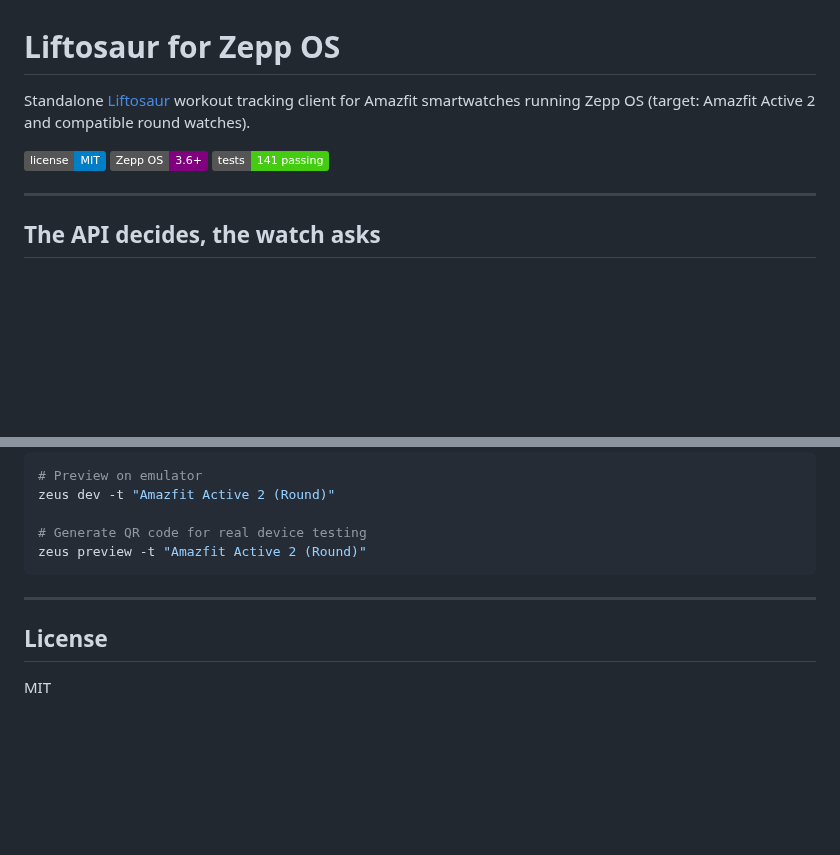
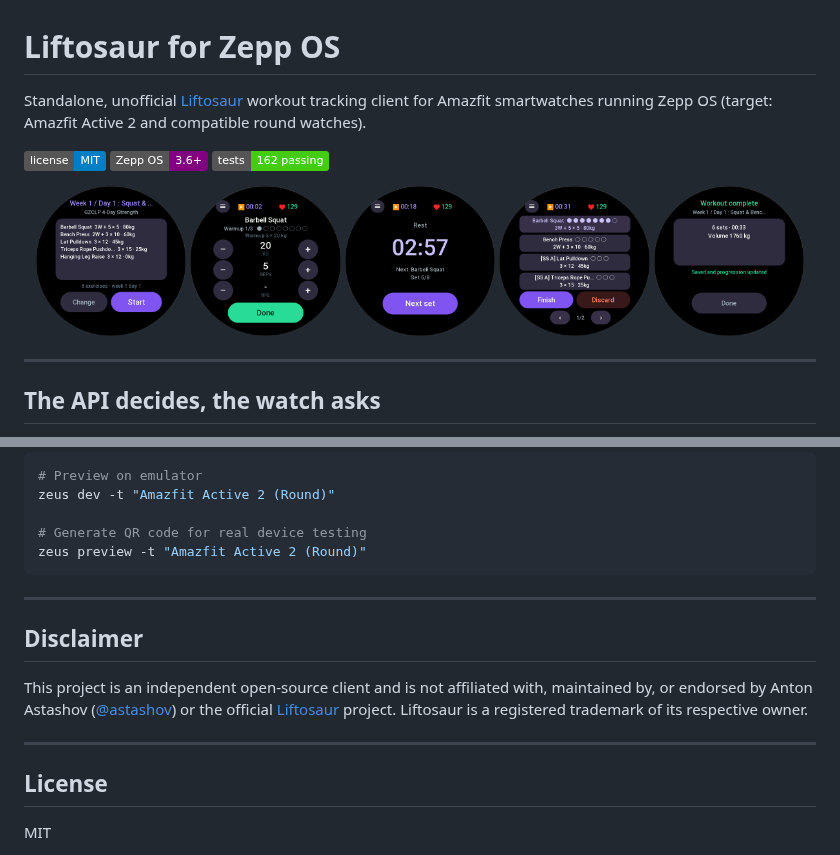
Before and after one commit to PreciselyWrong/Liftosaur-ZeppOs-Companion, a Markdown page: README.md, 2 parts joined by grey strips. GitHub-like rendering; pictures changed too: docs/screenshots/active-set.png (added), docs/screenshots/rest-timer.png (added), docs/screenshots/workout-overview.png (added); badges without logos; blank space fills up the shorter version.

```diff
--- a/README.md
+++ b/README.md
@@ -1,10 +1,18 @@
 # Liftosaur for Zepp OS
 
-Standalone [Liftosaur](https://www.liftosaur.com) workout tracking client for Amazfit smartwatches running Zepp OS (target: Amazfit Active 2 and compatible round watches).
+Standalone, unofficial [Liftosaur](https://www.liftosaur.com) workout tracking client for Amazfit smartwatches running Zepp OS (target: Amazfit Active 2 and compatible round watches).
 
 ![License](https://img.shields.io/badge/license-MIT-blue.svg)
 ![Zepp OS](https://img.shields.io/badge/Zepp%20OS-3.6%2B-purple.svg)
-![Tests](https://img.shields.io/badge/tests-141%20passing-brightgreen.svg)
+![Tests](https://img.shields.io/badge/tests-162%20passing-brightgreen.svg)
+
+<p align="center">
+  <img src="docs/screenshots/workout-preview.png" width="19%" alt="Day Preview" />
+  <img src="docs/screenshots/active-set.png" width="19%" alt="Active Set" />
+  <img src="docs/screenshots/rest-timer.png" width="19%" alt="Rest Timer" />
+  <img src="docs/screenshots/workout-overview.png" width="19%" alt="Workout Overview" />
+  <img src="docs/screenshots/workout-summary.png" width="19%" alt="Workout Summary" />
+</p>
 
 ---
 
@@ -107,6 +115,12 @@ zeus preview -t "Amazfit Active 2 (Round)"
 
 ---
 
+## Disclaimer
+
+This project is an independent open-source client and is not affiliated with, maintained by, or endorsed by Anton Astashov ([@astashov](https://github.com/astashov)) or the official [Liftosaur](https://github.com/astashov/liftosaur) project. Liftosaur is a registered trademark of its respective owner.
+
+---
+
 ## License
 
 MIT
```
Also changed, not shown: 4 other files.
